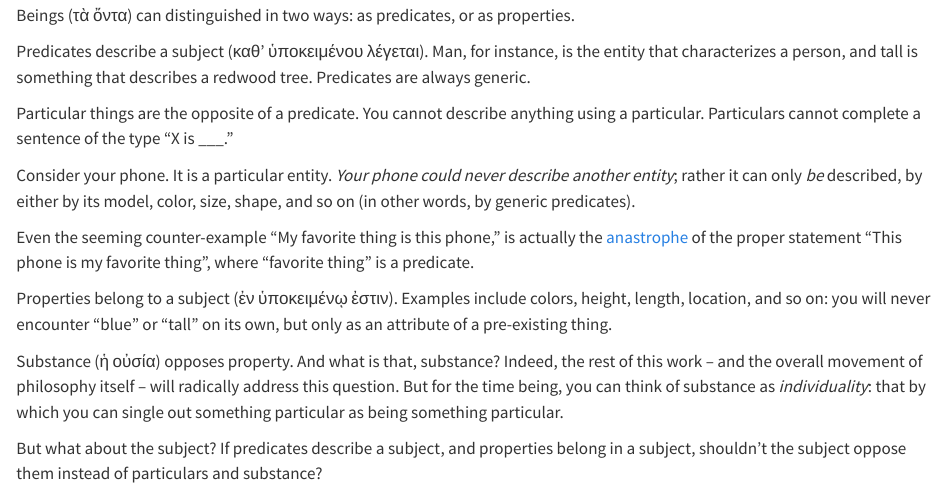
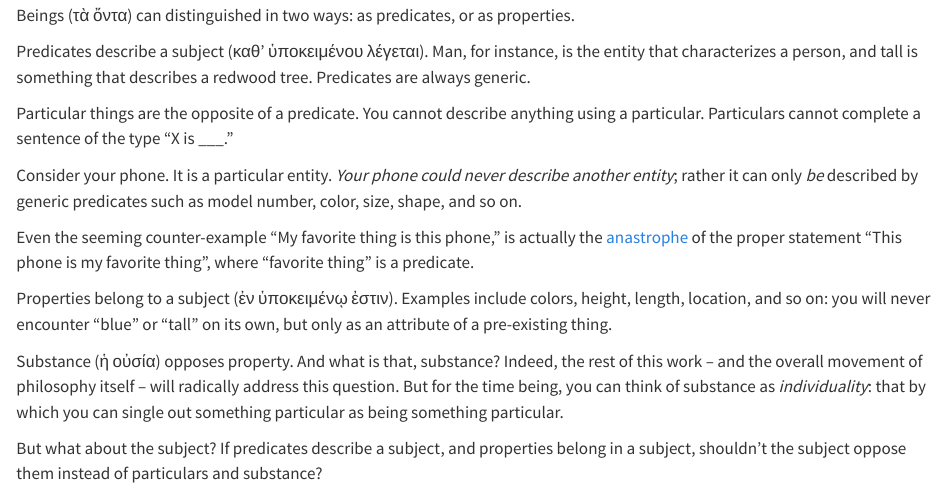
Before and after one commit to tejomaygadgil/tejomaygadgil.github.io, a Quarto document (posts/philosophy/aristotle_categories.qmd): the page in a window 1100 px wide, from 850 px down. Rendered offline with R 4.5, knitr and Pandoc in place of Quarto, with nearby package versions.

Commit message:
Adjust wording

```diff
--- a/posts/philosophy/aristotle_categories.qmd
+++ b/posts/philosophy/aristotle_categories.qmd
@@ -40,7 +40,7 @@ Predicates describe a subject (καθ' ὑποκειμένου λέγεται).
 
 Particular things are the opposite of a predicate. You cannot describe anything using a particular. Particulars cannot complete a sentence of the type "X is \_\_\_."
 
-Consider your phone. It is a particular entity. *Your phone could never describe another entity*; rather it can only *be* described, by either by its model, color, size, shape, and so on (in other words, by generic predicates).
+Consider your phone. It is a particular entity. *Your phone could never describe another entity*; rather it can only *be* described by generic predicates such as model number, color, size, shape, and so on.
 
 Even the seeming counter-example "My favorite thing is this phone," is actually the [anastrophe](https://en.wikipedia.org/wiki/Anastrophe) of the proper statement "This phone is my favorite thing", where "favorite thing" is a predicate.
 
```
